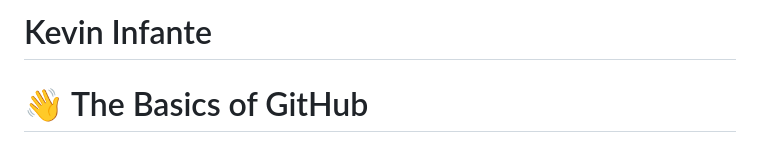
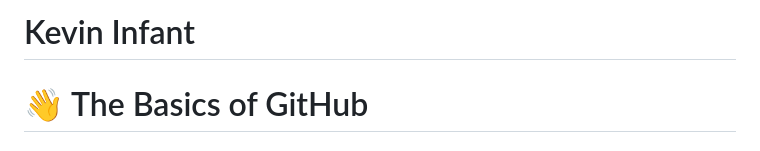
Before and after one commit to cop4808-spring-2023-fullstack-web/cop4808-git-and-github-fundamentals-KevinInfanteFAU, a Markdown page: README.md, the part around the change. Rendered like a GitHub page.

Commit message:
testing 3

```diff
--- a/README.md
+++ b/README.md
@@ -1,4 +1,4 @@
-# Kevin Infante
+# Kevin Infant
 # :wave: The Basics of GitHub
 
 ## 🤓 Course overview and learning outcomes
```
